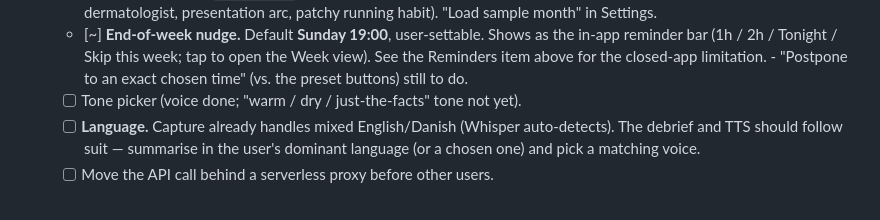
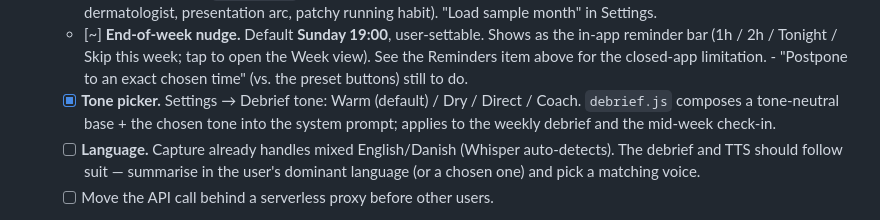
Before and after one commit to Maggoo12/diane, a Markdown page: docs/roadmap.md, the part around the change. Rendered like a GitHub page.

Commit message:
Roadmap: mark debrief tone picker done
Co-Authored-By: Claude Sonnet 5 <noreply@anthropic.com>

```diff
--- a/docs/roadmap.md
+++ b/docs/roadmap.md
@@ -90,7 +90,10 @@ in Phase 2.
         limitation.
         - "Postpone to an exact chosen time" (vs. the preset buttons) still
           to do.
-  - [ ] Tone picker (voice done; "warm / dry / just-the-facts" tone not yet).
+  - [x] **Tone picker.** Settings → Debrief tone: Warm (default) / Dry /
+        Direct / Coach. `debrief.js` composes a tone-neutral base + the chosen
+        tone into the system prompt; applies to the weekly debrief and the
+        mid-week check-in.
   - [ ] **Language.** Capture already handles mixed English/Danish (Whisper
         auto-detects). The debrief and TTS should follow suit — summarise in
         the user's dominant language (or a chosen one) and pick a matching
```
